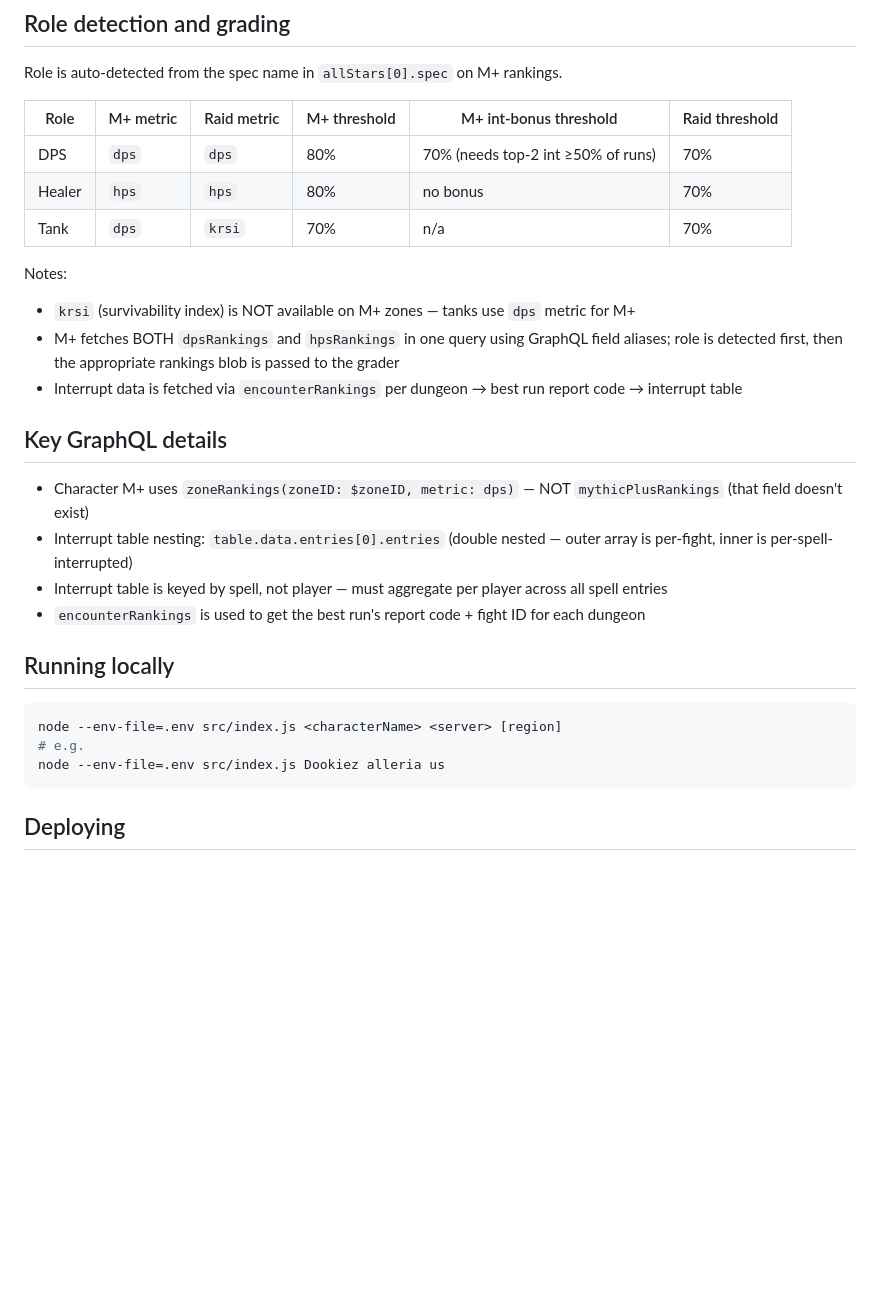
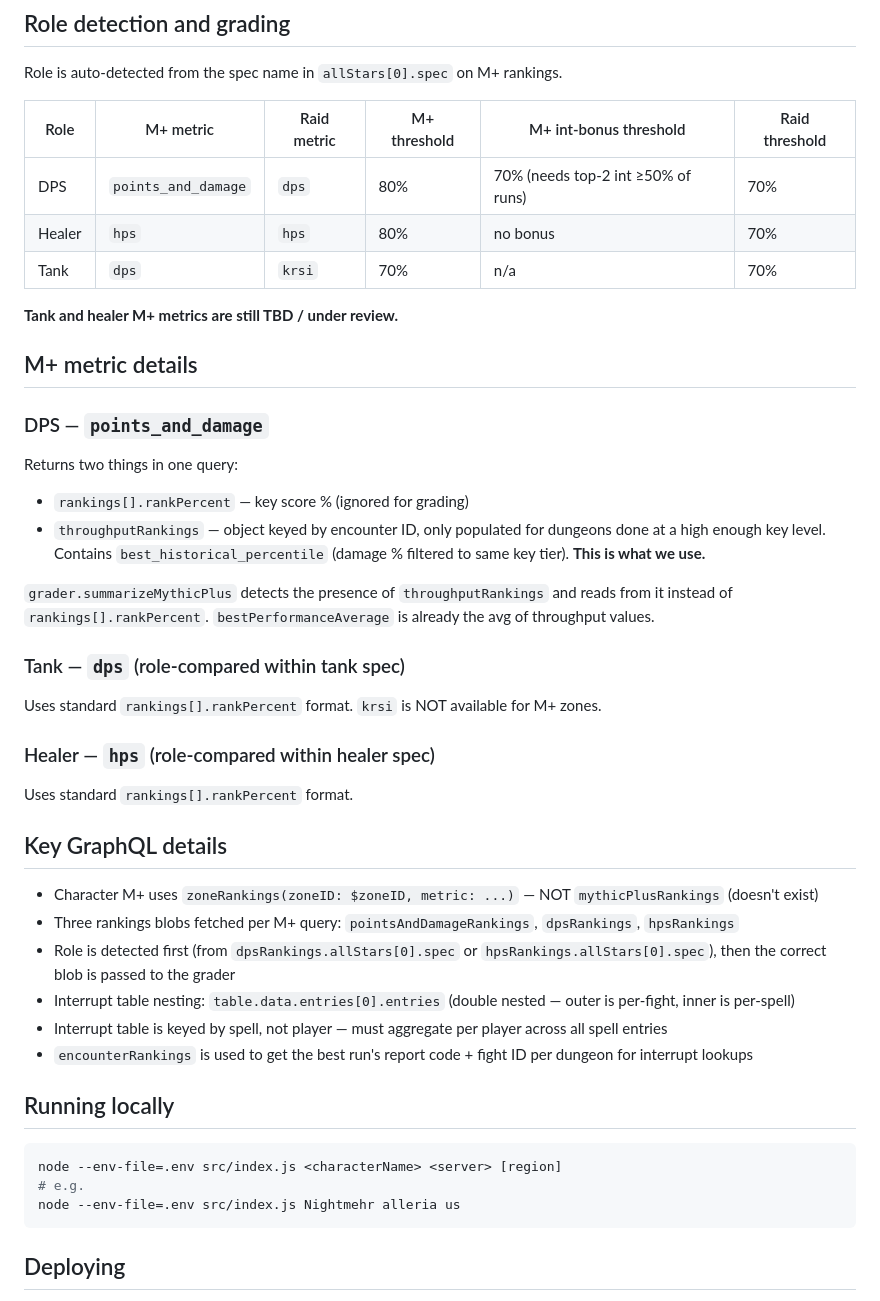
Before and after one commit to jookiez/scrub-sniffer, a Markdown page: CLAUDE.md, the part around one of its changes. GitHub-like rendering; blank space fills up the shorter version.

Commit message:
Update CLAUDE.md with current M+ metric details and pending work
Co-Authored-By: Claude Sonnet 4.6 <noreply@anthropic.com>

````diff
--- a/CLAUDE.md
+++ b/CLAUDE.md
@@ -39,30 +39,44 @@ To find new zone IDs: query `worldData { expansions { zones { id name } } }` on
 
 Role is auto-detected from the spec name in `allStars[0].spec` on M+ rankings.
 
-| Role   | M+ metric | Raid metric | M+ threshold | M+ int-bonus threshold | Raid threshold |
-|--------|-----------|-------------|--------------|------------------------|----------------|
-| DPS    | `dps`     | `dps`       | 80%          | 70% (needs top-2 int ≥50% of runs) | 70% |
-| Healer | `hps`     | `hps`       | 80%          | no bonus               | 70%            |
-| Tank   | `dps`     | `krsi`      | 70%          | n/a                    | 70%            |
+| Role   | M+ metric            | Raid metric | M+ threshold | M+ int-bonus threshold             | Raid threshold |
+|--------|----------------------|-------------|--------------|------------------------------------|----------------|
+| DPS    | `points_and_damage`  | `dps`       | 80%          | 70% (needs top-2 int ≥50% of runs) | 70%            |
+| Healer | `hps`                | `hps`       | 80%          | no bonus                           | 70%            |
+| Tank   | `dps`                | `krsi`      | 70%          | n/a                                | 70%            |
 
-Notes:
-- `krsi` (survivability index) is NOT available on M+ zones — tanks use `dps` metric for M+
-- M+ fetches BOTH `dpsRankings` and `hpsRankings` in one query using GraphQL field aliases; role is detected first, then the appropriate rankings blob is passed to the grader
-- Interrupt data is fetched via `encounterRankings` per dungeon → best run report code → interrupt table
+**Tank and healer M+ metrics are still TBD / under review.**
+
+## M+ metric details
+
+### DPS — `points_and_damage`
+Returns two things in one query:
+- `rankings[].rankPercent` — key score % (ignored for grading)
+- `throughputRankings` — object keyed by encounter ID, only populated for dungeons done at a high enough key level. Contains `best_historical_percentile` (damage % filtered to same key tier). **This is what we use.**
+
+`grader.summarizeMythicPlus` detects the presence of `throughputRankings` and reads from it instead of `rankings[].rankPercent`. `bestPerformanceAverage` is already the avg of throughput values.
+
+### Tank — `dps` (role-compared within tank spec)
+Uses standard `rankings[].rankPercent` format. `krsi` is NOT available for M+ zones.
+
+### Healer — `hps` (role-compared within healer spec)
+Uses standard `rankings[].rankPercent` format.
 
 ## Key GraphQL details
 
-- Character M+ uses `zoneRankings(zoneID: $zoneID, metric: dps)` — NOT `mythicPlusRankings` (that field doesn't exist)
-- Interrupt table nesting: `table.data.entries[0].entries` (double nested — outer array is per-fight, inner is per-spell-interrupted)
+- Character M+ uses `zoneRankings(zoneID: $zoneID, metric: ...)` — NOT `mythicPlusRankings` (doesn't exist)
+- Three rankings blobs fetched per M+ query: `pointsAndDamageRankings`, `dpsRankings`, `hpsRankings`
+- Role is detected first (from `dpsRankings.allStars[0].spec` or `hpsRankings.allStars[0].spec`), then the correct blob is passed to the grader
+- Interrupt table nesting: `table.data.entries[0].entries` (double nested — outer is per-fight, inner is per-spell)
 - Interrupt table is keyed by spell, not player — must aggregate per player across all spell entries
-- `encounterRankings` is used to get the best run's report code + fight ID for each dungeon
+- `encounterRankings` is used to get the best run's report code + fight ID per dungeon for interrupt lookups
 
 ## Running locally
 
 ```bash
 node --env-file=.env src/index.js <characterName> <server> [region]
 # e.g.
-node --env-file=.env src/index.js Dookiez alleria us
+node --env-file=.env src/index.js Nightmehr alleria us
 ```
 
 ## Deploying
````
Also changed, not shown: other parts of CLAUDE.md (+7 -7 lines).
